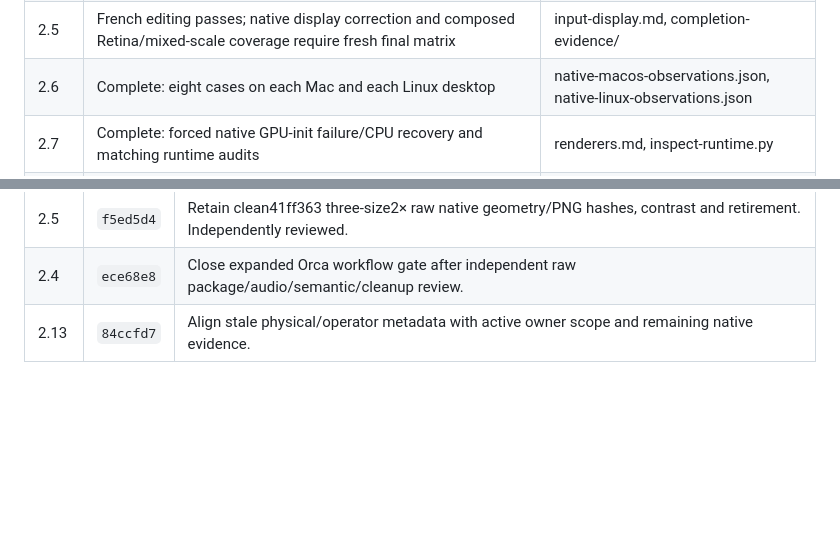
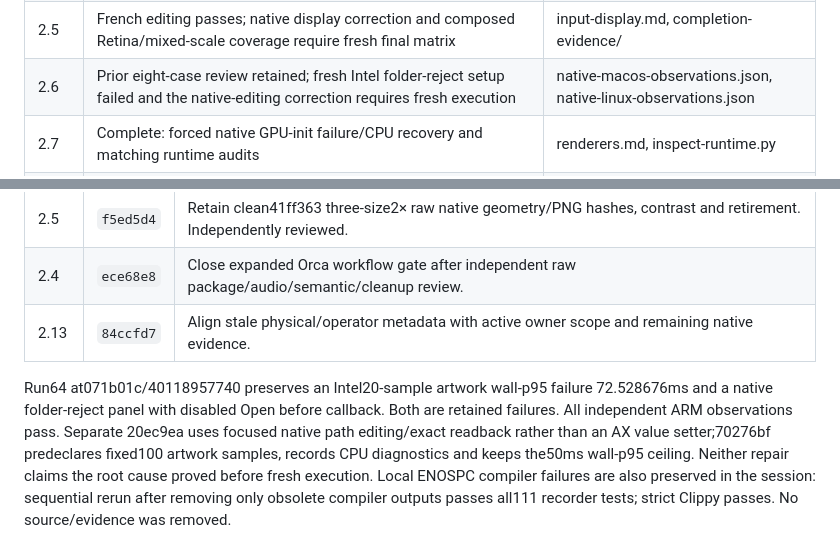
Before and after one commit to 01max/librairii, a Markdown page: qualification/section-2/ledger.md, 2 parts joined by grey strips. GitHub-like rendering; blank space fills up the shorter version.

Commit message:
docs(qualification): retain the final Intel failures and verification scope
Keep the native picker and artwork failures attributed to run64 and mark the current picker gate pending its new native-editing experiment. Preserve original evidence and require fresh execution without retries or relaxed ceilings.

Task: 2.13

```diff
--- a/qualification/section-2/ledger.md
+++ b/qualification/section-2/ledger.md
@@ -30,7 +30,7 @@ remain attributed to their historical source commits.
 | 2.3 | Complete: responsive representative localized1000-story native spike | ui/, src/, continuation.md |
 | 2.4 | Complete under owner scope; expanded native Orca workflows independently approved | accessibility-linux-observations.json expanded_v5 |
 | 2.5 | French editing passes; native display correction and composed Retina/mixed-scale coverage require fresh final matrix | input-display.md, completion-evidence/ |
-| 2.6 | Complete: eight cases on each Mac and each Linux desktop | native-macos-observations.json, native-linux-observations.json |
+| 2.6 | Prior eight-case review retained; fresh Intel folder-reject setup failed and the native-editing correction requires fresh execution | native-macos-observations.json, native-linux-observations.json |
 | 2.7 | Complete: forced native GPU-init failure/CPU recovery and matching runtime audits | renderers.md, inspect-runtime.py |
 | 2.8 | Complete: public component/controller and OS-accessibility regression route, no commercial test tool | regression.md |
 | 2.9 | Retained artwork and native input/navigation measurements implemented; fresh resource ceilings/matrix pending | performance.md |
@@ -583,3 +583,14 @@ because a Linux unit suite does not import them.
 | 2.5 | `f5ed5d4` | Retain clean41ff363 three-size2× raw native geometry/PNG hashes, contrast and retirement. Independently reviewed. |
 | 2.4 | `ece68e8` | Close expanded Orca workflow gate after independent raw package/audio/semantic/cleanup review. |
 | 2.13 | `84ccfd7` | Align stale physical/operator metadata with active owner scope and remaining native evidence. |
+
+
+Run64 at071b01c/40118957740 preserves an Intel20-sample artwork wall-p95 failure
+72.528676ms and a native folder-reject panel with disabled Open before callback.
+Both are retained failures. All independent ARM observations pass. Separate
+20ec9ea uses focused native path editing/exact readback rather than an AX value
+setter;70276bf predeclares fixed100 artwork samples, records CPU diagnostics and
+keeps the50ms wall-p95 ceiling. Neither repair claims the root cause proved
+before fresh execution. Local ENOSPC compiler failures are also preserved in the
+session: sequential rerun after removing only obsolete compiler outputs passes
+all111 recorder tests; strict Clippy passes. No source/evidence was removed.
```
